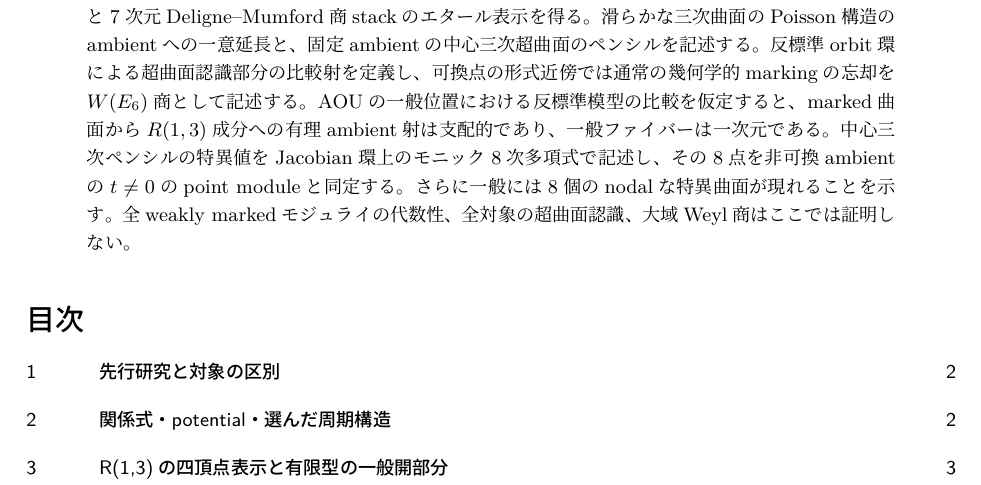
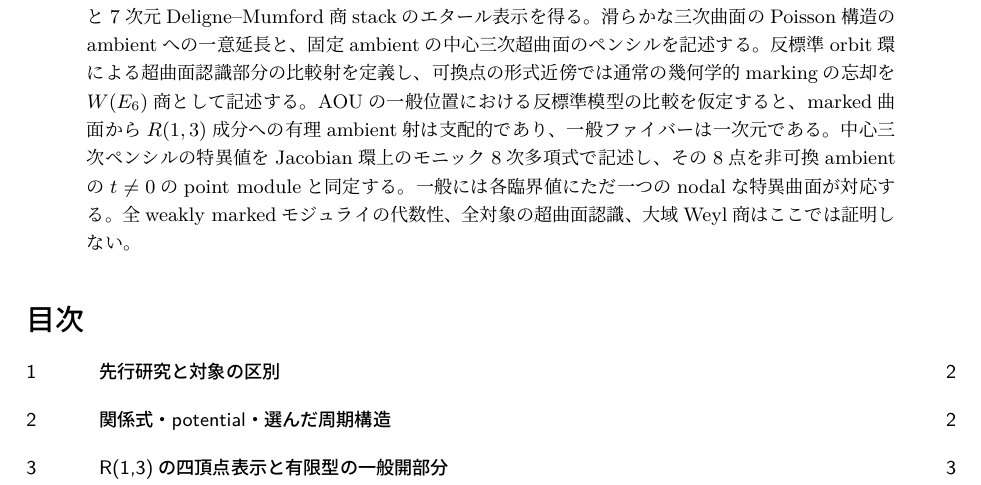
Before and after one commit to uedakazushi/nc-cubic-ambient, a LaTeX document (papers/nc-cubic-ambient-moduli.tex): part of page 1 of 16, cut so that both start at the same text. Compiled offline with LuaLaTeX.

Commit message:
Polish abstract of eight-node and point-module correspondence

```diff
--- a/papers/nc-cubic-ambient-moduli.tex
+++ b/papers/nc-cubic-ambient-moduli.tex
@@ -36,8 +36,7 @@ marked曲面から$R(1,3)$成分への有理ambient射は支配的であり、
 一般ファイバーは一次元である。
 中心三次ペンシルの特異値をJacobian環上のモニック8次多項式で記述し、
 その8点を非可換ambientの$t\ne0$のpoint moduleと同定する。
-さらに
-一般には8個のnodalな特異曲面が現れることを示す。
+一般には各臨界値にただ一つのnodalな特異曲面が対応する。
 全weakly markedモジュライの代数性、全対象の超曲面認識、大域Weyl商は
 ここでは証明しない。
 \end{abstract}
```
